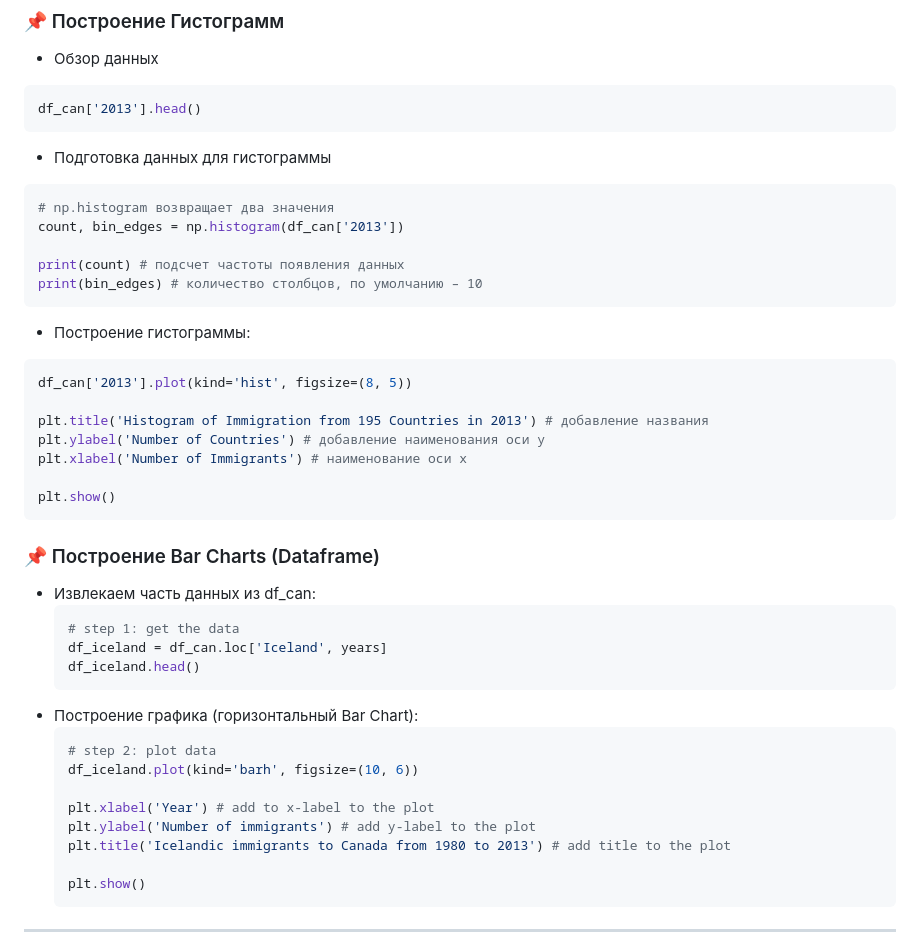
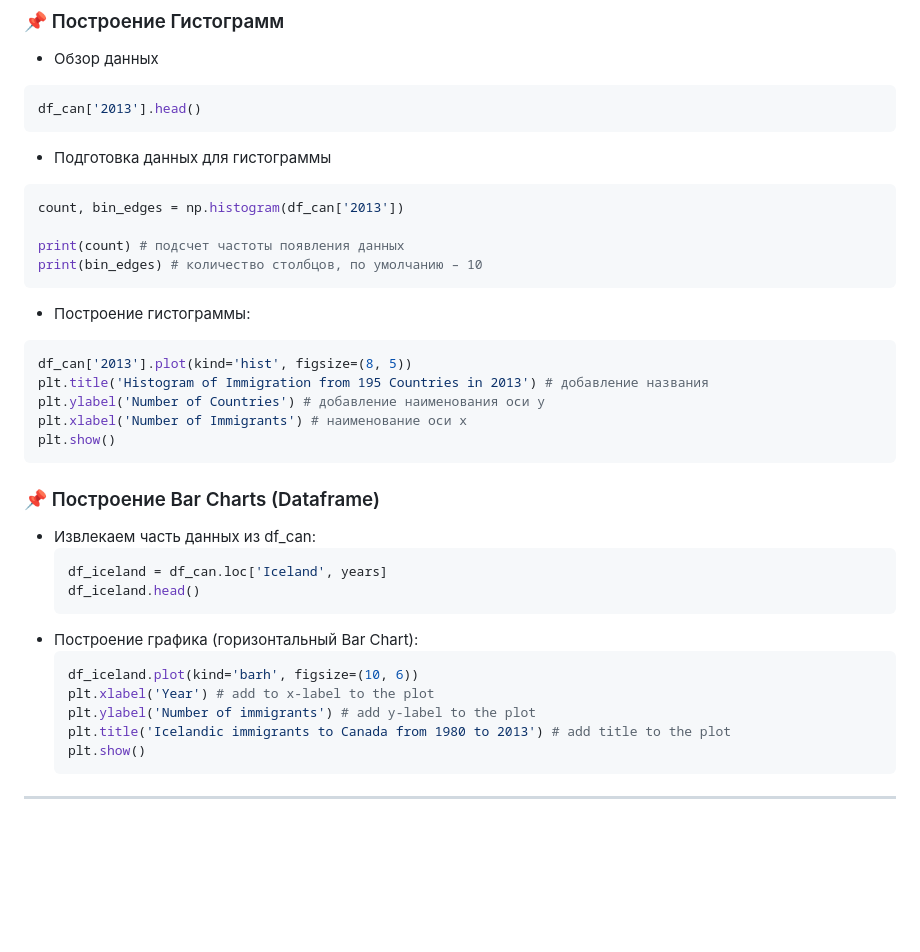
Before and after one commit to danil1online/Intellectual-Systems-and-Technologies-Practice, a Markdown page: docs/Pr_5.md, the part around the change. Rendered like a GitHub page; blank space fills up the shorter version.

````diff
--- a/docs/Pr_5.md
+++ b/docs/Pr_5.md
@@ -66,7 +66,6 @@ Bar Charts обычно представляют числовые и катег
   ```
   - Подготовка данных для гистограммы
   ```python
-  # np.histogram возвращает два значения
   count, bin_edges = np.histogram(df_can['2013'])
 
   print(count) # подсчет частоты появления данных
@@ -75,30 +74,24 @@ Bar Charts обычно представляют числовые и катег
   - Построение гистограммы:
   ```python
   df_can['2013'].plot(kind='hist', figsize=(8, 5))
-
   plt.title('Histogram of Immigration from 195 Countries in 2013') # добавление названия
   plt.ylabel('Number of Countries') # добавление наименования оси у
   plt.xlabel('Number of Immigrants') # наименование оси х
-
   plt.show()
   ```
 ### 📌 Построение Bar Charts (Dataframe)
 
   - Извлекаем часть данных из df_can:
     ```python
-    # step 1: get the data
     df_iceland = df_can.loc['Iceland', years]
     df_iceland.head()
     ```
   - Построение графика (горизонтальный Bar Chart):
     ```python
-    # step 2: plot data
     df_iceland.plot(kind='barh', figsize=(10, 6))
-
     plt.xlabel('Year') # add to x-label to the plot
     plt.ylabel('Number of immigrants') # add y-label to the plot
     plt.title('Icelandic immigrants to Canada from 1980 to 2013') # add title to the plot
-
     plt.show()
     ```
 ---
````
